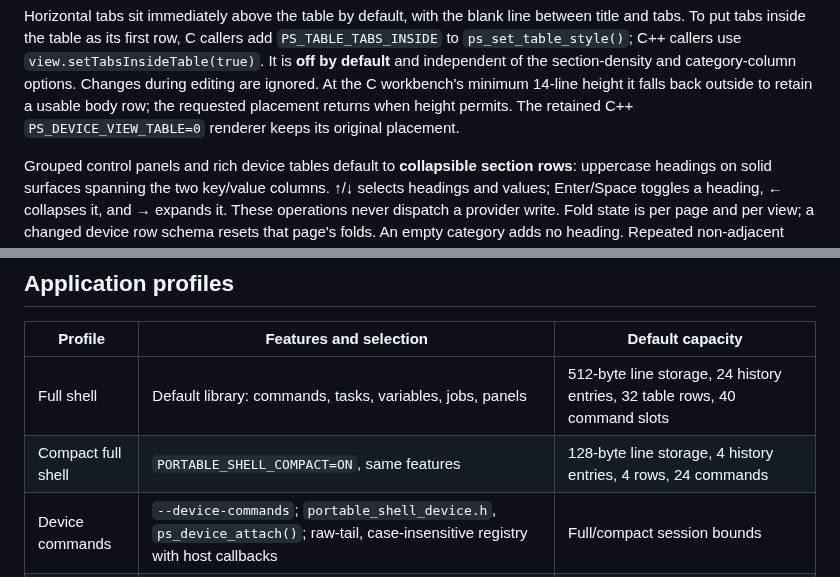
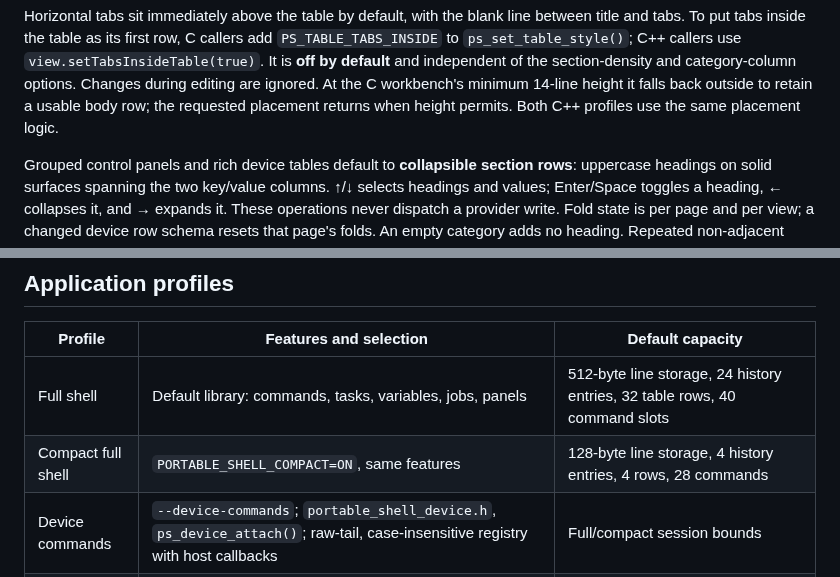
Before and after one commit to atomicdeploy/portable-shell, a Markdown page: docs/wiki/Options.md, 2 parts joined by grey strips. Drawn GitHub-style.

```diff
--- a/docs/wiki/Options.md
+++ b/docs/wiki/Options.md
@@ -57,8 +57,8 @@ add `PS_TABLE_TABS_INSIDE` to `ps_set_table_style()`; C++ callers use
 `view.setTabsInsideTable(true)`. It is **off by default** and independent of the
 section-density and category-column options. Changes during editing are ignored.
 At the C workbench's minimum 14-line height it falls back outside to retain a
-usable body row; the requested placement returns when height permits. The
-retained C++ `PS_DEVICE_VIEW_TABLE=0` renderer keeps its original placement.
+usable body row; the requested placement returns when height permits. Both C++
+profiles use the same placement logic.
 
 Grouped control panels and rich device tables default to **collapsible section
 rows**: uppercase headings on solid surfaces spanning the two key/value columns.
@@ -124,7 +124,7 @@ to retain the respective older below-table editor layout.
 | Profile | Features and selection | Default capacity |
 | --- | --- | --- |
 | Full shell | Default library: commands, tasks, variables, jobs, panels | 512-byte line storage, 24 history entries, 32 table rows, 40 command slots |
-| Compact full shell | `PORTABLE_SHELL_COMPACT=ON`, same features | 128-byte line storage, 4 history entries, 4 rows, 24 commands |
+| Compact full shell | `PORTABLE_SHELL_COMPACT=ON`, same features | 128-byte line storage, 4 history entries, 4 rows, 28 commands |
 | Device commands | `--device-commands`; `portable_shell_device.h`, `ps_device_attach()`; raw-tail, case-insensitive registry with host callbacks | Full/compact session bounds |
 | Event editor | `portable_editor.h`; application owns dispatch | 512 characters, 8 history entries |
 | Small console | `portable_console.h` in the serial example repository; shared editor/parser/probe, callback commands, optional Telnet | 64 characters, 2 history entries, 8 parsed arguments |
```
Also changed, not shown: other parts of docs/wiki/Options.md (+38 -10 lines), previews/device-reduced.png, 11 other files.
